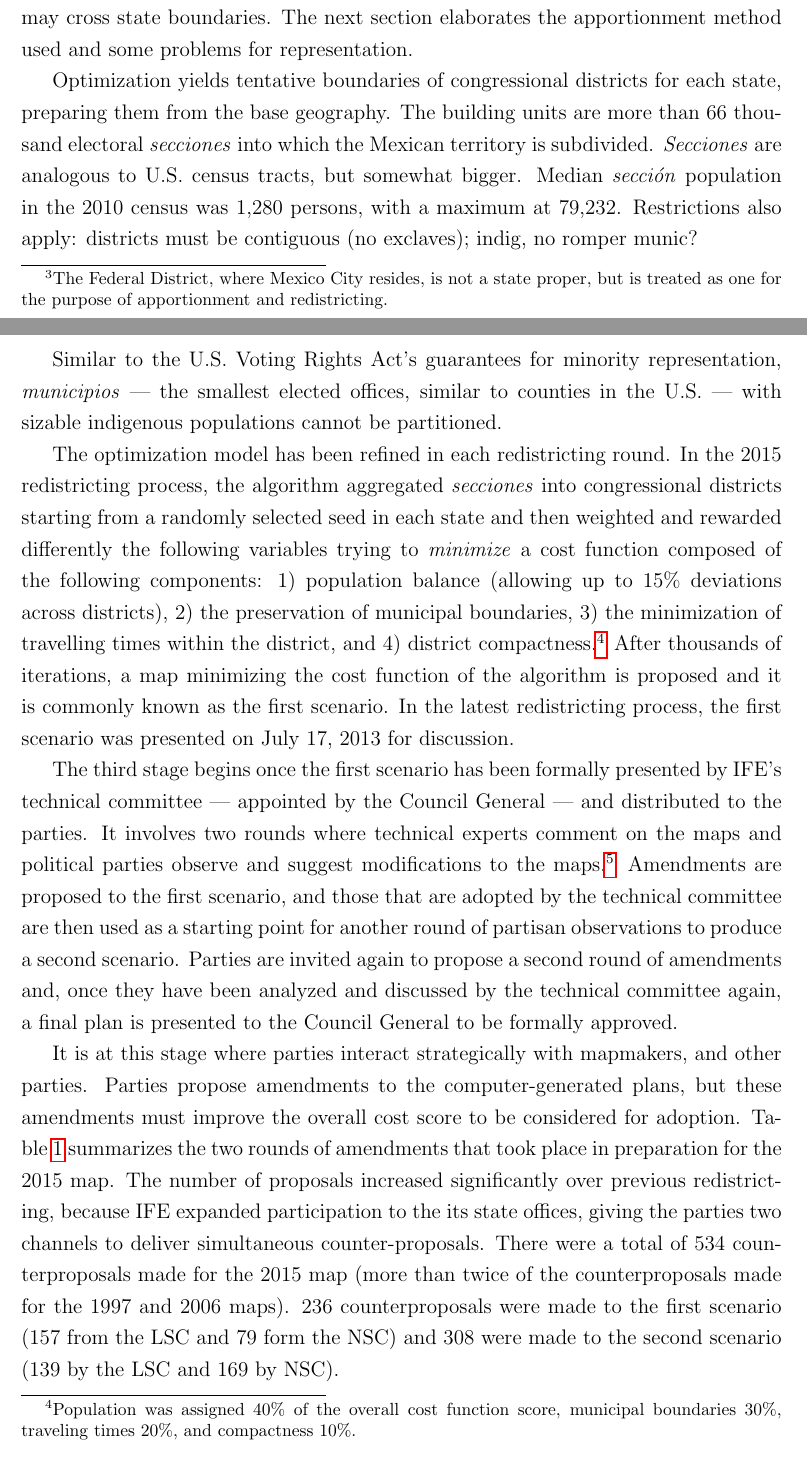
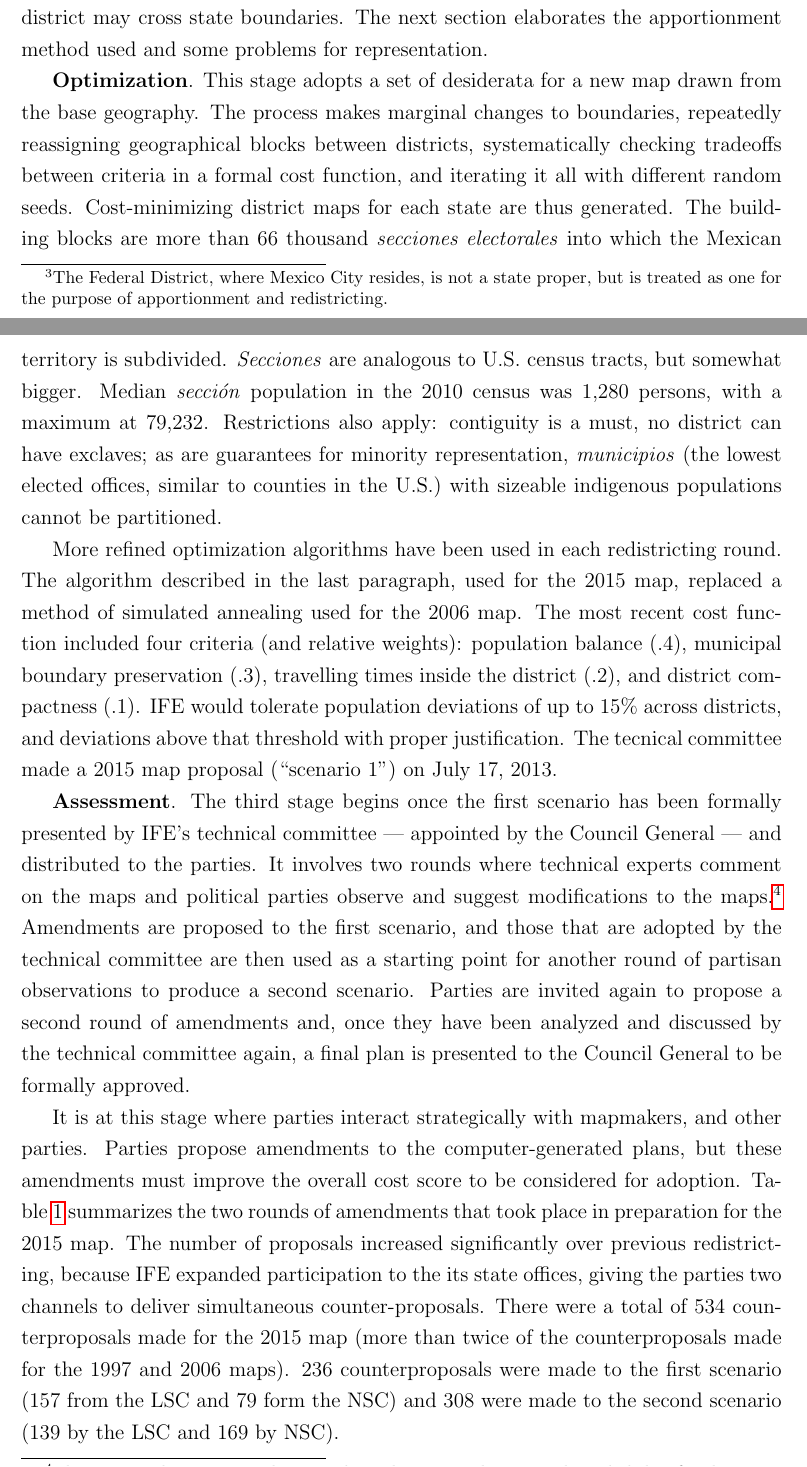
Before and after one commit to emagar/mex-open-map, a LaTeX paper (papers/redMex02.tex): two parts of pages 4 and 5 of 23, joined at a grey line, cut so that both start at the same text. Compiled offline with pdfLaTeX.

Commit message:
section 1 half-done

```diff
--- a/papers/redMex02.tex
+++ b/papers/redMex02.tex
@@ -82,23 +82,13 @@ We use years to name the different maps, sticking to the convention of using not
 
 The method adopted has relied on machine-assisted mapping since 1997. Details have changed, but the broad lines have not \citep{trelles.mtz.tesisItam.2007}. We describe the three major stages of the redistricting process: the apportionment of seats to states; the design of an optimization algorithm; and the strategic assessment of computer-generated district blueprints by a technocrats with active, but limited involvement of political parties.
 
-Apportionment redistributes a fixed number of seats among the 32 states.\footnote{The Federal District, where Mexico City resides, is not a state proper, but is treated as one for the purpose of apportionment and redistricting.} Restrictions, reminiscent of the U.S., apply: no state may have fewer than two seats; the sole redistributive criterion above that minimum is state population; and no district may cross state boundaries. The next section elaborates the apportionment method used and some problems for representation.
+\textbf{Apportionment}. This stage redistributes a fixed number of seats among the 32 states.\footnote{The Federal District, where Mexico City resides, is not a state proper, but is treated as one for the purpose of apportionment and redistricting.} Restrictions, reminiscent of the U.S., apply: no state may have fewer than two seats; the sole redistributive criterion above that minimum is state population; and no district may cross state boundaries. The next section elaborates the apportionment method used and some problems for representation.
 
-Optimization yields tentative boundaries of congressional districts for each state, preparing them from the base geography. The building units are more than 66 thousand electoral \emph{secciones} into which the Mexican territory is subdivided. \emph{Secciones} are analogous to U.S.\ census tracts, but somewhat bigger. Median \emph{secci\'on} population in the 2010 census was 1,280 persons, with a maximum at 79,232. Restrictions also apply: districts must be contiguous (no exclaves); indig, no romper munic?
+\textbf{Optimization}. This stage adopts a set of desiderata for a new map drawn from the base geography. The process makes marginal changes to boundaries, repeatedly reassigning geographical blocks between districts, systematically checking tradeoffs between criteria in a formal cost function, and iterating it all with different random seeds. Cost-minimizing district maps for each state are thus generated. The building blocks are more than 66 thousand \emph{secciones electorales} into which the Mexican territory is subdivided. \emph{Secciones} are analogous to U.S.\ census tracts, but somewhat bigger. Median \emph{secci\'on} population in the 2010 census was 1,280 persons, with a maximum at 79,232. Restrictions also apply: contiguity is a must, no district can have exclaves; as are guarantees for minority representation, \emph{municipios} (the lowest elected offices, similar to counties in the U.S.) with sizeable indigenous populations cannot be partitioned.
 
-Similar to the U.S.\ Voting Rights Act's guarantees for minority representation, \emph{municipios} --- the smallest elected offices, similar to counties in the U.S.\ --- with sizable indigenous populations cannot be partitioned.
+More refined optimization algorithms have been used in each redistricting round. The algorithm described in the last paragraph, used for the 2015 map, replaced a method of simulated annealing used for the 2006 map. The most recent cost function included four criteria (and relative weights): population balance (.4), municipal boundary preservation (.3), travelling times inside the district (.2), and district compactness (.1). IFE would tolerate population deviations of up to 15\% across districts, and deviations above that threshold with proper justification. The tecnical committee made a 2015 map proposal (``scenario 1'') on July 17, 2013.
 
-The optimization model has been refined in each redistricting round. In the 2015 redistricting process, the algorithm aggregated \emph{secciones} into congressional districts starting from a randomly selected seed in each state and then weighted and rewarded differently the following variables trying to \emph{minimize} a cost function composed of the following components: 1) population balance (allowing up to 15\% deviations across districts), 2) the preservation of municipal boundaries, 3) the minimization of travelling times within the district, and 4) district compactness.\footnote{Population was assigned 40\% of the overall cost function score, municipal boundaries 30\%, traveling times 20\%, and  compactness 10\%.} After thousands of iterations, a map minimizing the cost function of the algorithm is proposed and it is commonly known as the first scenario. In the latest redistricting process, the first scenario was presented on July 17, 2013 for discussion.
-
-% comment [Eric] It would seem that the cost function does not seem to minimize population imbalance outside the +/-15% margin. It seems to have a discontinuity: imbalance outside the margin is increasingly penalized, but no change in cost occurs once the district is inside the tolerance range. Is this correct? If so, the sentence above might need clarification.
-
-% comment [Alejandro]: No, it is not correct. A lower population imbalance will always have a positive impact on the cost function (it will decrease the cost), even when two scenarios are under the 15% threshold. I am not sure how to rephrase the paragraph to reflect this without making the sentence too confusing...
-
-The third stage begins once the first scenario has been formally presented by IFE's technical committee --- appointed by the Council General --- and distributed to the parties. It involves two rounds where technical experts comment on the maps and political parties observe and suggest modifications to the maps.\footnote{This stage took approximately 4 months. It began in July 2013 and concluded in October 2013.} Amendments are proposed to the first scenario, and those that are adopted by the technical committee are then used as a starting point for another round of partisan observations to produce a second scenario. Parties are invited again to propose a second round of amendments and, once they have been analyzed and discussed by the technical committee again, a final plan is presented to the Council General to be formally approved.
-
-% comment [Mike] Alejandro, please check this over for accuracy. I added text to describe the steps between the first and second scenario and the second scenario and the adopted plan.
-
-% comment [Alejandro]: Done. Optimization just happens once, so I corrected the sentence... The same in line 146
+\textbf{Assessment}. The third stage begins once the first scenario has been formally presented by IFE's technical committee --- appointed by the Council General --- and distributed to the parties. It involves two rounds where technical experts comment on the maps and political parties observe and suggest modifications to the maps.\footnote{This stage took approximately 4 months. It began in July 2013 and concluded in October 2013.} Amendments are proposed to the first scenario, and those that are adopted by the technical committee are then used as a starting point for another round of partisan observations to produce a second scenario. Parties are invited again to propose a second round of amendments and, once they have been analyzed and discussed by the technical committee again, a final plan is presented to the Council General to be formally approved.
 
 It is at this stage where parties interact strategically with mapmakers, and other parties. Parties propose amendments to the computer-generated plans, but these amendments must improve the overall cost score to be considered for adoption. Table \ref{T:counterprops} summarizes the two rounds of amendments that took place in preparation for the 2015 map. The number of proposals increased significantly over previous redistricting, because IFE expanded participation to the its state offices, giving the parties two channels to deliver simultaneous counter-proposals. There were a total of 534 counterproposals made for the 2015 map (more than twice of the counterproposals made for the 1997 and 2006 maps). 236 counterproposals were made to the first scenario (157 from the LSC and 79 form the NSC) and 308 were made to the second scenario (139 by the LSC and 169 by NSC).
 
```
Also changed, not shown: papers/redMex02.pdf, papers/redMex02.tex (2 more changed lines).
